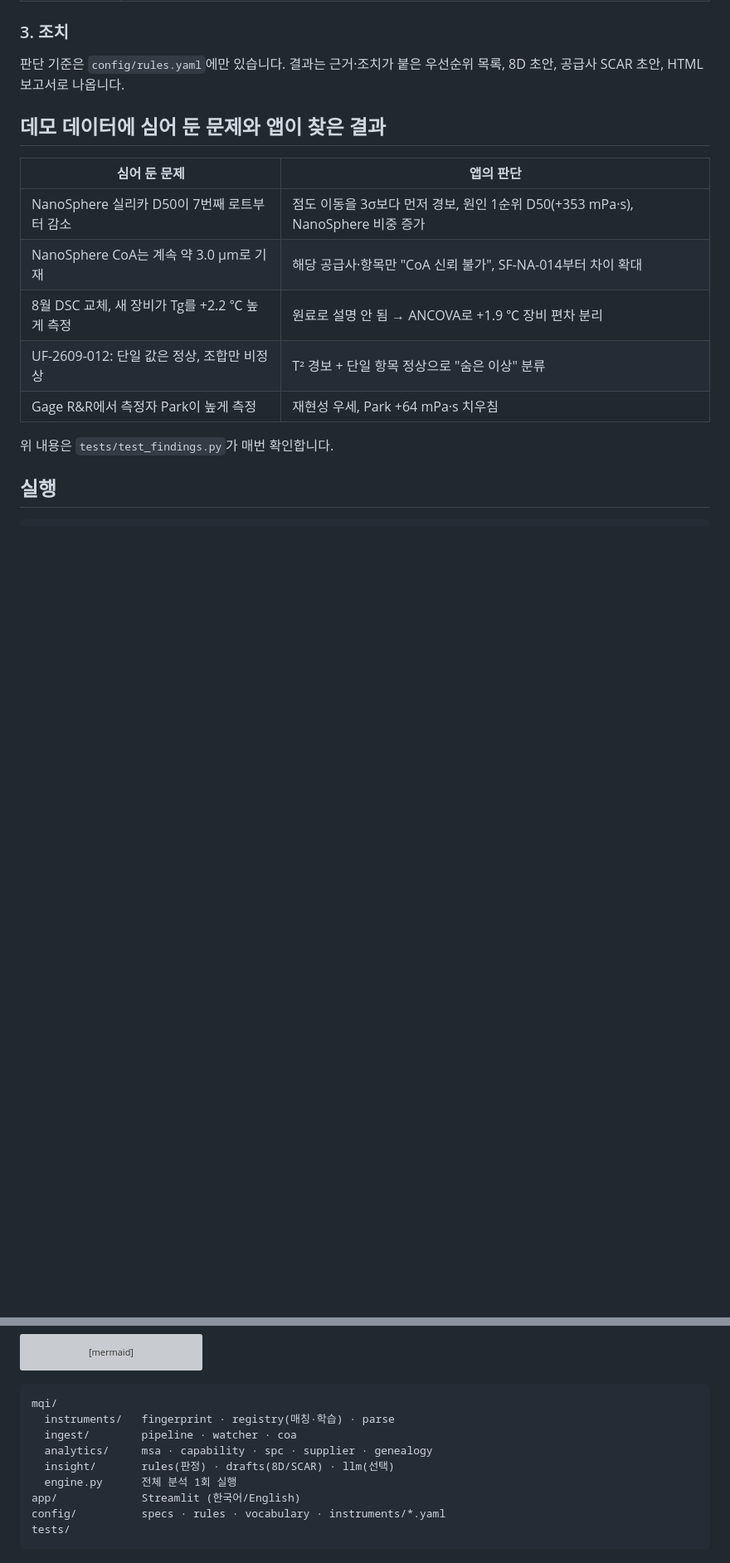
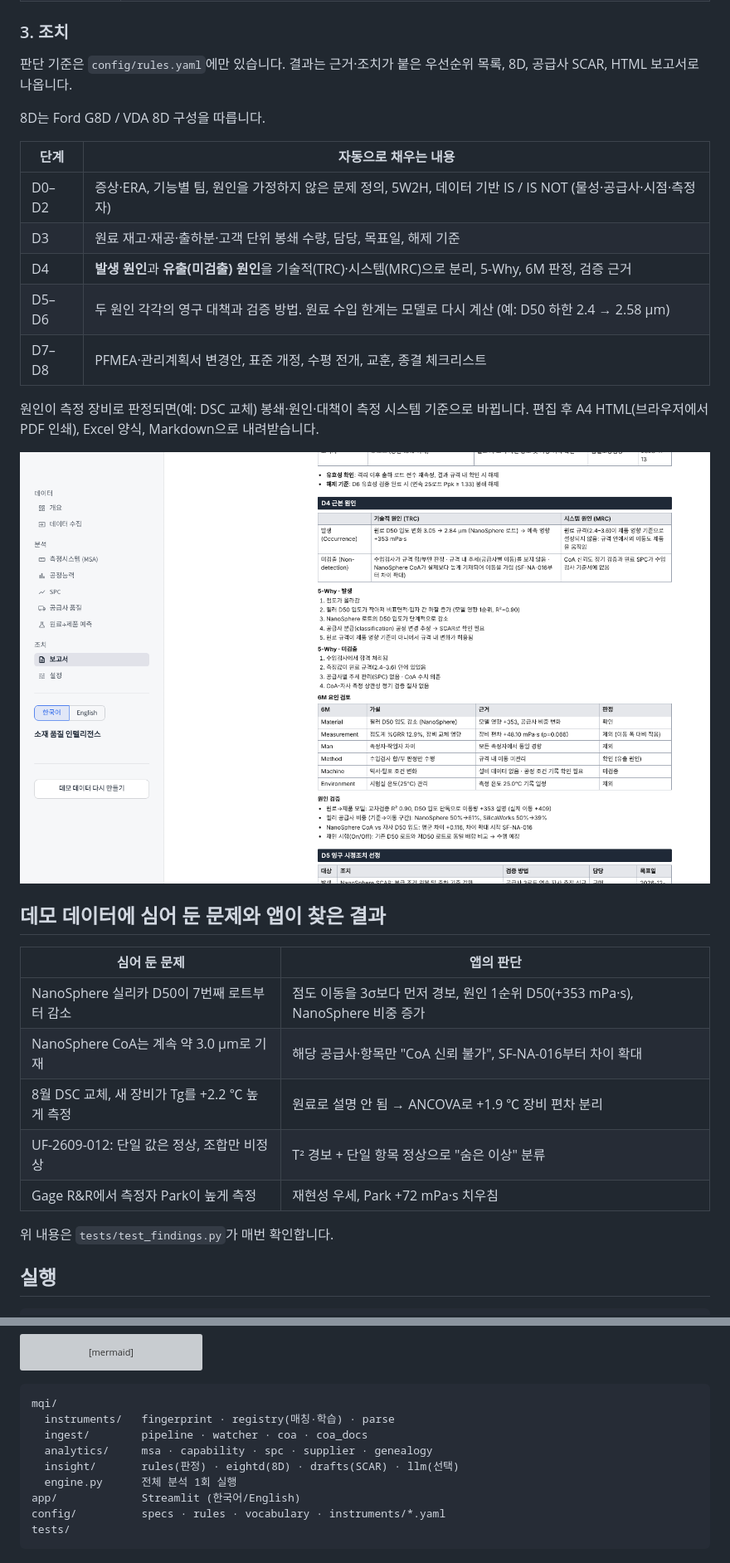
Before and after one commit to Thisissun93/Material_Quality_Intelligence, a Markdown page: README.md, 2 parts joined by grey strips. Shown at 83% size. Drawn GitHub-style; pictures changed too: docs/img/report_8d.png (added); blank space fills up the shorter version; grey boxes are pictures that could not be loaded.

````diff
--- a/README.md
+++ b/README.md
@@ -50,17 +52,31 @@ python -m mqi.ingest.watcher "D:/LabShare/Exports"
 | 측정 장비 편차 | ANCOVA로 원료 영향을 통제한 장비 교체 Bias |
 
 ### 3. 조치
-판단 기준은 `config/rules.yaml`에만 있습니다. 결과는 근거·조치가 붙은 우선순위 목록, 8D 초안, 공급사 SCAR 초안, HTML 보고서로 나옵니다.
+판단 기준은 `config/rules.yaml`에만 있습니다. 결과는 근거·조치가 붙은 우선순위 목록, 8D, 공급사 SCAR, HTML 보고서로 나옵니다.
+
+8D는 Ford G8D / VDA 8D 구성을 따릅니다.
+
+| 단계 | 자동으로 채우는 내용 |
+|---|---|
+| D0–D2 | 증상·ERA, 기능별 팀, 원인을 가정하지 않은 문제 정의, 5W2H, 데이터 기반 IS / IS NOT (물성·공급사·시점·측정자) |
+| D3 | 원료 재고·재공·출하분·고객 단위 봉쇄 수량, 담당, 목표일, 해제 기준 |
+| D4 | **발생 원인**과 **유출(미검출) 원인**을 기술적(TRC)·시스템(MRC)으로 분리, 5-Why, 6M 판정, 검증 근거 |
+| D5–D6 | 두 원인 각각의 영구 대책과 검증 방법. 원료 수입 한계는 모델로 다시 계산 (예: D50 하한 2.4 → 2.58 µm) |
+| D7–D8 | PFMEA·관리계획서 변경안, 표준 개정, 수평 전개, 교훈, 종결 체크리스트 |
+
+원인이 측정 장비로 판정되면(예: DSC 교체) 봉쇄·원인·대책이 측정 시스템 기준으로 바뀝니다. 편집 후 A4 HTML(브라우저에서 PDF 인쇄), Excel 양식, Markdown으로 내려받습니다.
+
+![8d](docs/img/report_8d.png)
 
 ## 데모 데이터에 심어 둔 문제와 앱이 찾은 결과
 
 | 심어 둔 문제 | 앱의 판단 |
 |---|---|
 | NanoSphere 실리카 D50이 7번째 로트부터 감소 | 점도 이동을 3σ보다 먼저 경보, 원인 1순위 D50(+353 mPa·s), NanoSphere 비중 증가 |
-| NanoSphere CoA는 계속 약 3.0 µm로 기재 | 해당 공급사·항목만 "CoA 신뢰 불가", SF-NA-014부터 차이 확대 |
+| NanoSphere CoA는 계속 약 3.0 µm로 기재 | 해당 공급사·항목만 "CoA 신뢰 불가", SF-NA-016부터 차이 확대 |
 | 8월 DSC 교체, 새 장비가 Tg를 +2.2 ℃ 높게 측정 | 원료로 설명 안 됨 → ANCOVA로 +1.9 ℃ 장비 편차 분리 |
 | UF-2609-012: 단일 값은 정상, 조합만 비정상 | T² 경보 + 단일 항목 정상으로 "숨은 이상" 분류 |
-| Gage R&R에서 측정자 Park이 높게 측정 | 재현성 우세, Park +64 mPa·s 치우침 |
+| Gage R&R에서 측정자 Park이 높게 측정 | 재현성 우세, Park +72 mPa·s 치우침 |
 
 위 내용은 `tests/test_findings.py`가 매번 확인합니다.
 
@@ -102,9 +118,9 @@ flowchart LR
 ```
 mqi/
   instruments/   fingerprint · registry(매칭·학습) · parse
-  ingest/        pipeline · watcher · coa
+  ingest/        pipeline · watcher · coa · coa_docs
   analytics/     msa · capability · spc · supplier · genealogy
-  insight/       rules(판정) · drafts(8D/SCAR) · llm(선택)
+  insight/       rules(판정) · eightd(8D) · drafts(SCAR) · llm(선택)
   engine.py      전체 분석 1회 실행
 app/             Streamlit (한국어/English)
 config/          specs · rules · vocabulary · instruments/*.yaml
````
Also changed, not shown: other parts of README.md (+5 -3 lines), docs/img/coa_viewer.png (added), 8 other files.
